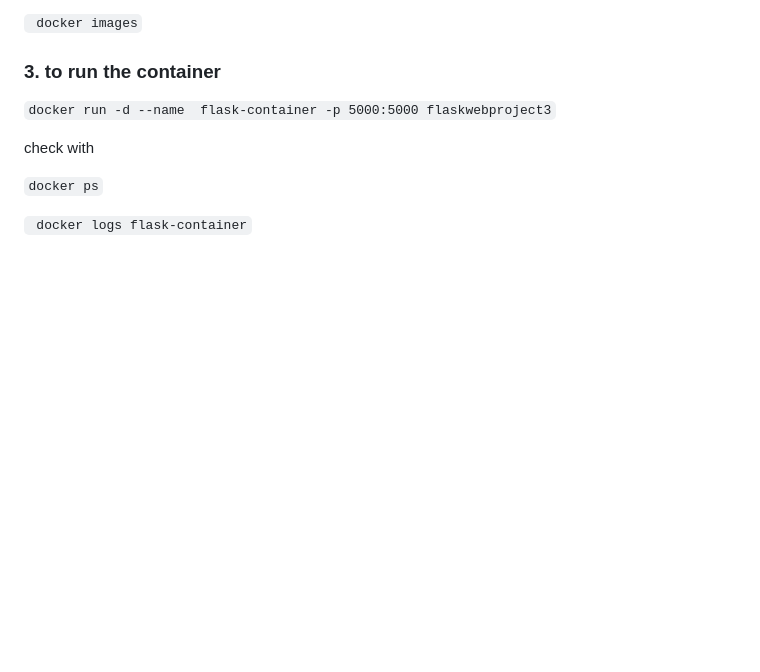
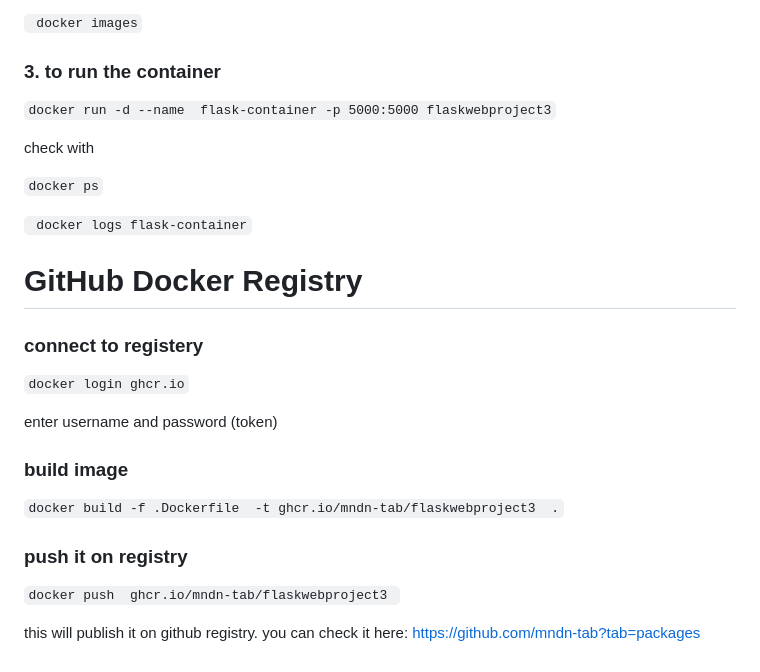
Before and after one commit to mndn-tab/FlaskWebProject3, a Markdown page: README.md, the part around the change. Drawn GitHub-style; blank space fills up the shorter version.

Commit message:
Add GitHub Docker Registry instructions to README
Added instructions for using GitHub Docker Registry including login, image build, and push commands.

````diff
--- a/README.md
+++ b/README.md
@@ -228,3 +228,17 @@ check with
 ``` docker ps ```
 
 ``` docker logs flask-container```
+
+# GitHub Docker Registry
+### connect to registery
+``` docker login ghcr.io ```
+
+enter username and password (token)
+
+### build image
+``` docker build -f .Dockerfile  -t ghcr.io/mndn-tab/flaskwebproject3  . ```
+
+### push it on registry
+``` docker push  ghcr.io/mndn-tab/flaskwebproject3  ```
+
+this will publish it on github registry. you can check it here: https://github.com/mndn-tab?tab=packages
````
